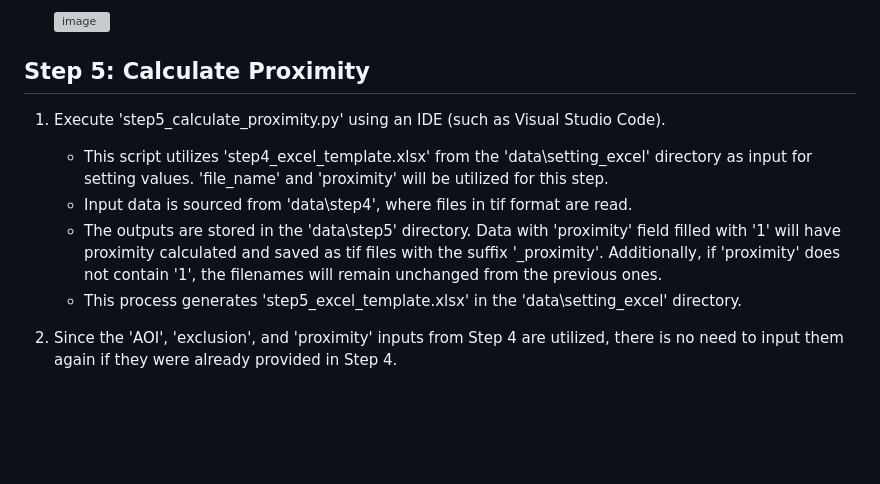
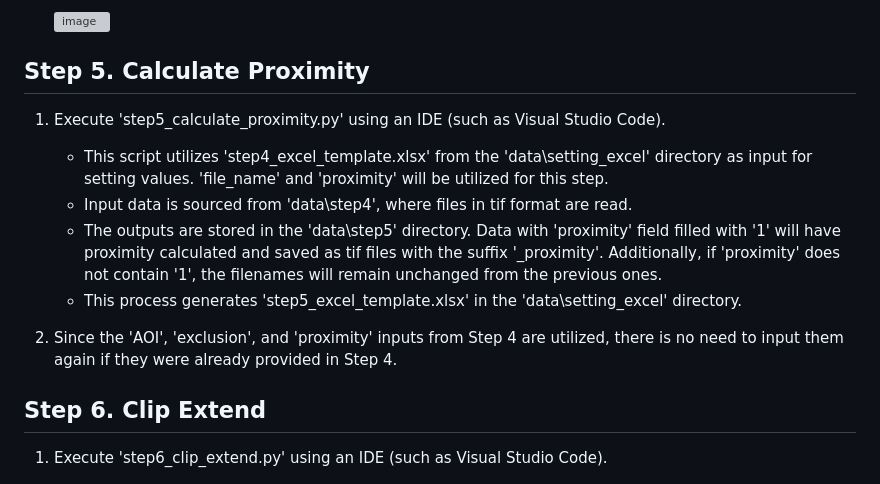
Before and after one commit to chungkang/MCA, a Markdown page: README.md, the part around the change. Drawn GitHub-style; blank space fills up the shorter version; grey boxes are pictures that could not be loaded.

```diff
--- a/README.md
+++ b/README.md
@@ -92,7 +92,7 @@ Please follow the description below for each step of the procedure.
 
 
 
-## Step 5: Calculate Proximity
+## Step 5. Calculate Proximity
 
 1. Execute 'step5_calculate_proximity.py' using an IDE (such as Visual Studio Code).
    - This script utilizes 'step4_excel_template.xlsx' from the 'data\setting_excel' directory as input for setting values.
@@ -104,6 +104,10 @@ Please follow the description below for each step of the procedure.
 2. Since the 'AOI', 'exclusion', and 'proximity' inputs from Step 4 are utilized, there is no need to input them again if they were already provided in Step 4.
 
 
+## Step 6. Clip Extend
+
+1. Execute 'step6_clip_extend.py' using an IDE (such as Visual Studio Code).
+
 
 
 ![flowchart](flowchart.png)
```
